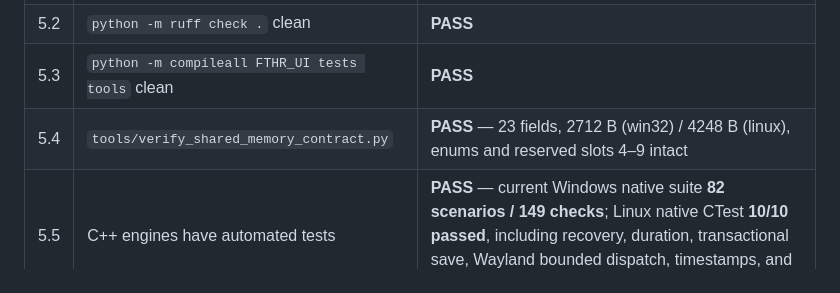
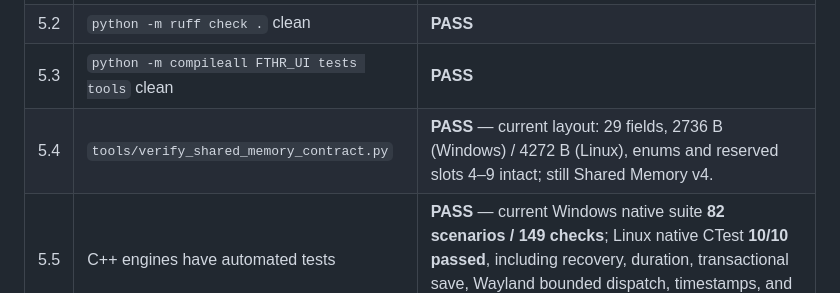
Before and after one commit to Crystal-the-dev/FTHR-Clips, a Markdown page: docs/RELEASE_CHECKLIST.md, the part around the change. Rendered like a GitHub page.

Commit message:
docs: record current shared memory gate

```diff
--- a/docs/RELEASE_CHECKLIST.md
+++ b/docs/RELEASE_CHECKLIST.md
@@ -97,7 +97,7 @@ Everything else below is either already green or is honest, tracked work.
 | 5.1 | `python -m pytest tests/` green | **PARTIAL** — Windows **450 passed / 34 skipped** at the product-truth HEAD. Linux-specific runtime cases skip on Windows; a full Linux Python run remains `NOT RUN`. |
 | 5.2 | `python -m ruff check .` clean | **PASS** |
 | 5.3 | `python -m compileall FTHR_UI tests tools` clean | **PASS** |
-| 5.4 | `tools/verify_shared_memory_contract.py` | **PASS** — 23 fields, 2712 B (win32) / 4248 B (linux), enums and reserved slots 4–9 intact |
+| 5.4 | `tools/verify_shared_memory_contract.py` | **PASS** — current layout: 29 fields, 2736 B (Windows) / 4272 B (Linux), enums and reserved slots 4–9 intact; still Shared Memory v4. |
 | 5.5 | C++ engines have automated tests | **PASS** — current Windows native suite **82 scenarios / 149 checks**; Linux native CTest **10/10 passed**, including recovery, duration, transactional save, Wayland bounded dispatch, timestamps, and actual short-MP4 integration. |
 
 ## 6. Builds
```
